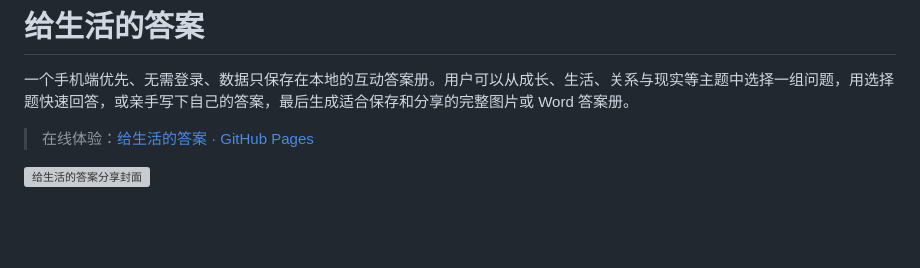
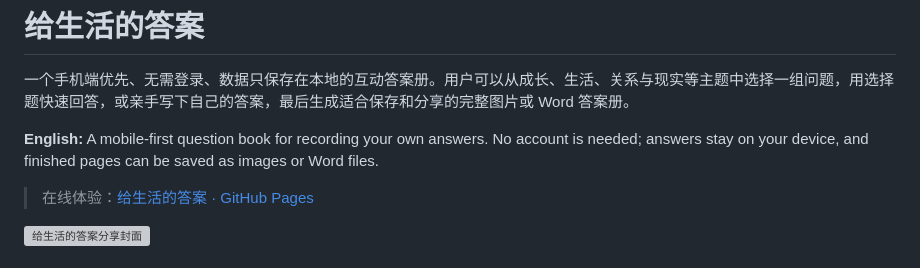
Before and after one commit to 91vrvd/answers-for-life, a Markdown page: README.md, the part around the change. Drawn GitHub-style; blank space fills up the shorter version; grey boxes are pictures that could not be loaded.

Commit message:
Make project README Chinese-first

```diff
--- a/README.md
+++ b/README.md
@@ -1,6 +1,8 @@
 # 给生活的答案
 
 一个手机端优先、无需登录、数据只保存在本地的互动答案册。用户可以从成长、生活、关系与现实等主题中选择一组问题，用选择题快速回答，或亲手写下自己的答案，最后生成适合保存和分享的完整图片或 Word 答案册。
+
+**English:** A mobile-first question book for recording your own answers. No account is needed; answers stay on your device, and finished pages can be saved as images or Word files.
 
 > 在线体验：[给生活的答案 · GitHub Pages](https://91vrvd.github.io/answers-for-life/)
 
```
